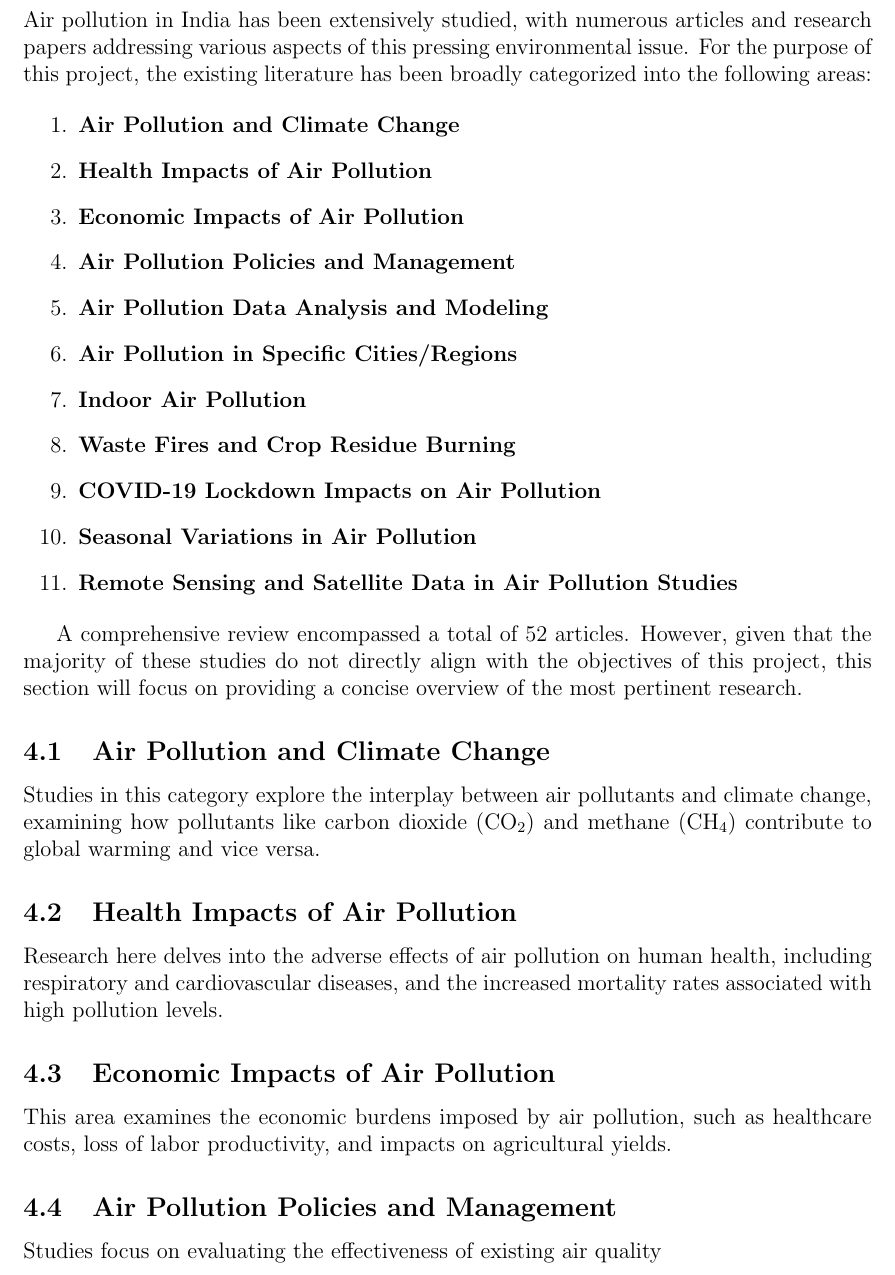
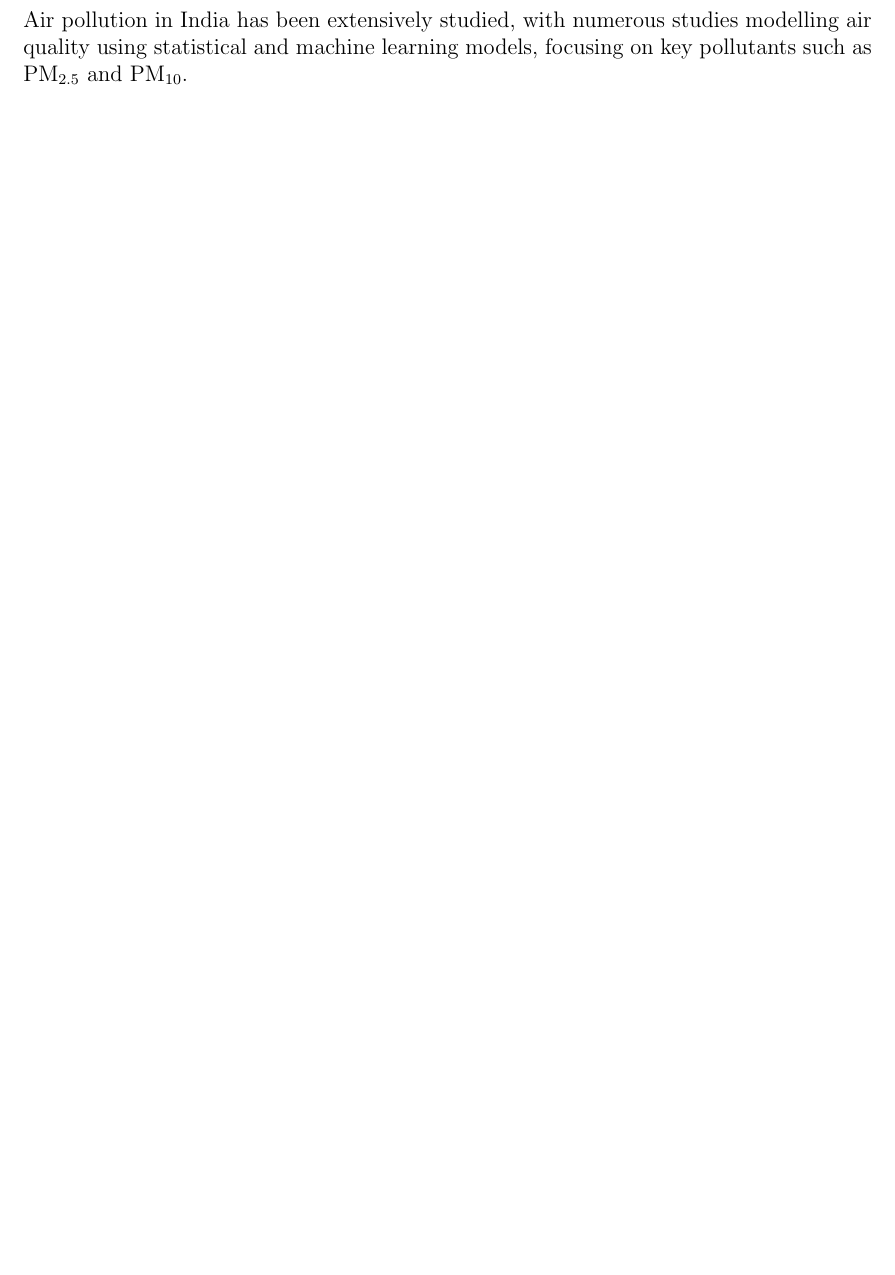
Before and after one commit to Griffosx/data-mining-project, a LaTeX paper (report/report.tex): part of page 8 of 9 before the commit and part of page 4 of 9 after it, cut so that both start at the same text, the shorter picture padded with empty space. Compiled offline with pdfLaTeX.

Commit message:
remove lit review

```diff
--- a/report/report.tex
+++ b/report/report.tex
@@ -66,6 +68,45 @@ To achieve these objectives, our initial steps are data preprocessing, explorato
 Air pollution in India has reached alarming levels, with several cities consistently ranking among the most polluted globally. TODO This pollution is generated by various chemical pollutants, such as carbon monoxide (CO) and particulate matter (PM\textsubscript{10} and PM\textsubscript{2.5}). The adverse effects of air pollution extend beyond environmental degradation, affecting human health, economic productivity, and contributing to climate change. According to the World Health Organization, air pollution is a leading cause of premature deaths worldwide, with India accounting for a significant share~\cite{Dey2020}.
 
 Understanding the factors contributing to air pollution is crucial for developing effective mitigation strategies. This project aims to build a predictive model for air pollution levels by analyzing data from five major Indian cities: Bengaluru (Bangalore), Delhi, Hyderabad, Jaipur and Mumbai. At this stage, the most suitable modeling techniques and the specific dependent variables have yet to be determined. It is not yet clear whether the developed model will predict pollution levels on a daily or hourly basis. This decision will depend on factors such as data availability, complexity, and the desired balance between model accuracy and manageability, making it a key consideration for the study.
+
+\newpage
+
+
+% ---------------------------------------------------------------------------------------
+% ---------------------------------------------------------------------------------------
+% ---------------------------------------------------------------------------------------
+
+
+\section{Literature Review}
+
+Air pollution in India has been extensively studied, with numerous studies modelling air quality using statistical and machine learning models, focusing on key pollutants such as PM\textsubscript{2.5} and PM\textsubscript{10}.
+
+% Warning! This is ChatGPT generated text. Do not trust it. Check the sources before using it.
+
+% Air Quality Monitoring and Prediction:  For instance, Gupta et al. (2021) analyzed PM2.5 data across Indian cities using statistical time series models to capture seasonal trends. This study expands on such work by incorporating multiple pollutants and analyzing seasonal patterns for each pollutant individually.
+
+% Meteorological Influences on Air Quality: Studies like those by Choudhury and Kiran (2020) emphasize the effect of weather variables on pollution levels, particularly the roles of temperature, humidity, and wind speed. This analysis considers a broader range of meteorological features, aiming to assess the predictive power of each factor on pollutant levels.
+
+% Machine Learning in Air Quality Prediction: Research by Sharma et al. (2019) employed Random Forests and Support Vector Machines to predict air pollution in Delhi, achieving high accuracy. While these models are effective, interpretability remains a challenge. This study incorporates linear regression as a baseline model to provide more interpretable results before exploring advanced machine learning approaches.
+
+% Handling Missing Data in Environmental Datasets: Environmental datasets often have significant missing values, which can impact model accuracy. Techniques discussed in Zheng et al. (2018) include mean imputation and advanced algorithms like k-Nearest Neighbors. This analysis initially employs simpler methods but may integrate more sophisticated imputation techniques if needed.
+
+% Feature Engineering in Predictive Modeling: Feature engineering, as highlighted in Wang and Feng (2020), can significantly enhance model performance, especially when predicting complex variables like pollutant levels. This study incorporates temporal features (e.g., hour of day, season) and circular transformations of wind direction to improve model robustness.
+
+% Correlation Analysis for Air Quality Prediction: Existing literature, such as by Singh and Yadav (2022), demonstrates the utility of correlation analysis for identifying critical variables in predictive models. This study goes further by examining correlations across cities, which can reveal location-specific trends and relationships.
+
+% Challenges in Multicollinearity: Multicollinearity, particularly in environmental data, can distort model outcomes. Moulis (2020) recommends removing or combining highly correlated variables. Following this approach, the study will assess correlations among meteorological variables and exclude redundant features to reduce multicollinearity.
+
+% Interpretable Models for Policymakers: Research by Kumar and Mishra (2021) underlines the importance of model interpretability, especially when results inform public policies. This study aims to build simpler, interpretable models first, offering clarity in how each variable impacts pollutant levels before moving to more complex models.
+
+% By building on these studies, this research addresses gaps in understanding multi-pollutant behavior across cities and emphasizes the interpretability of predictive models. The study seeks to contribute a nuanced understanding of urban air quality, relevant for policymakers in cities facing significant air pollution challenges.
+
+
+
+% ---------------------------------------------------------------------------------------
+% ---------------------------------------------------------------------------------------
+% ---------------------------------------------------------------------------------------
+
 
 \newpage
 
@@ -187,53 +228,6 @@ The correlation matrix (Figure~\ref{fig:feature_response_correlation}) indicates
 
 \newpage
 
-
-% ---------------------------------------------------------------------------------------
-% ---------------------------------------------------------------------------------------
-% ---------------------------------------------------------------------------------------
-
-
-\section{Literature Review}
-
-Air pollution in India has been extensively studied, with numerous articles and research papers addressing various aspects of this pressing environmental issue. For the purpose of this project, the existing literature has been broadly categorized into the following areas:
-
-\begin{enumerate}
-    \item \textbf{Air Pollution and Climate Change}
-    \item \textbf{Health Impacts of Air Pollution}
-    \item \textbf{Economic Impacts of Air Pollution}
-    \item \textbf{Air Pollution Policies and Management}
-    \item \textbf{Air Pollution Data Analysis and Modeling}
-    \item \textbf{Air Pollution in Specific Cities/Regions}
-    \item \textbf{Indoor Air Pollution}
-    \item \textbf{Waste Fires and Crop Residue Burning}
-    \item \textbf{COVID-19 Lockdown Impacts on Air Pollution}
-    \item \textbf{Seasonal Variations in Air Pollution}
-    \item \textbf{Remote Sensing and Satellite Data in Air Pollution Studies}
-\end{enumerate}
-
-A comprehensive review encompassed a total of 52 articles. However, given that the majority of these studies do not directly align with the objectives of this project, this section will focus on providing a concise overview of the most pertinent research.
-
-\subsection{Air Pollution and Climate Change}
-Studies in this category explore the interplay between air pollutants and climate change, examining how pollutants like carbon dioxide (CO\textsubscript{2}) and methane (CH\textsubscript{4}) contribute to global warming and vice versa.
-
-\subsection{Health Impacts of Air Pollution}
-Research here delves into the adverse effects of air pollution on human health, including respiratory and cardiovascular diseases, and the increased mortality rates associated with high pollution levels.
-
-\subsection{Economic Impacts of Air Pollution}
-This area examines the economic burdens imposed by air pollution, such as healthcare costs, loss of labor productivity, and impacts on agricultural yields.
-
-\subsection{Air Pollution Policies and Management}
-Studies focus on evaluating the effectiveness of existing air quality
-
-
-
-% ---------------------------------------------------------------------------------------
-% ---------------------------------------------------------------------------------------
-% ---------------------------------------------------------------------------------------
-
-
-\newpage
-
 \printbibliography
 
 \end{document}
```
Also changed, not shown: report/report.tex (2 more changed lines).
